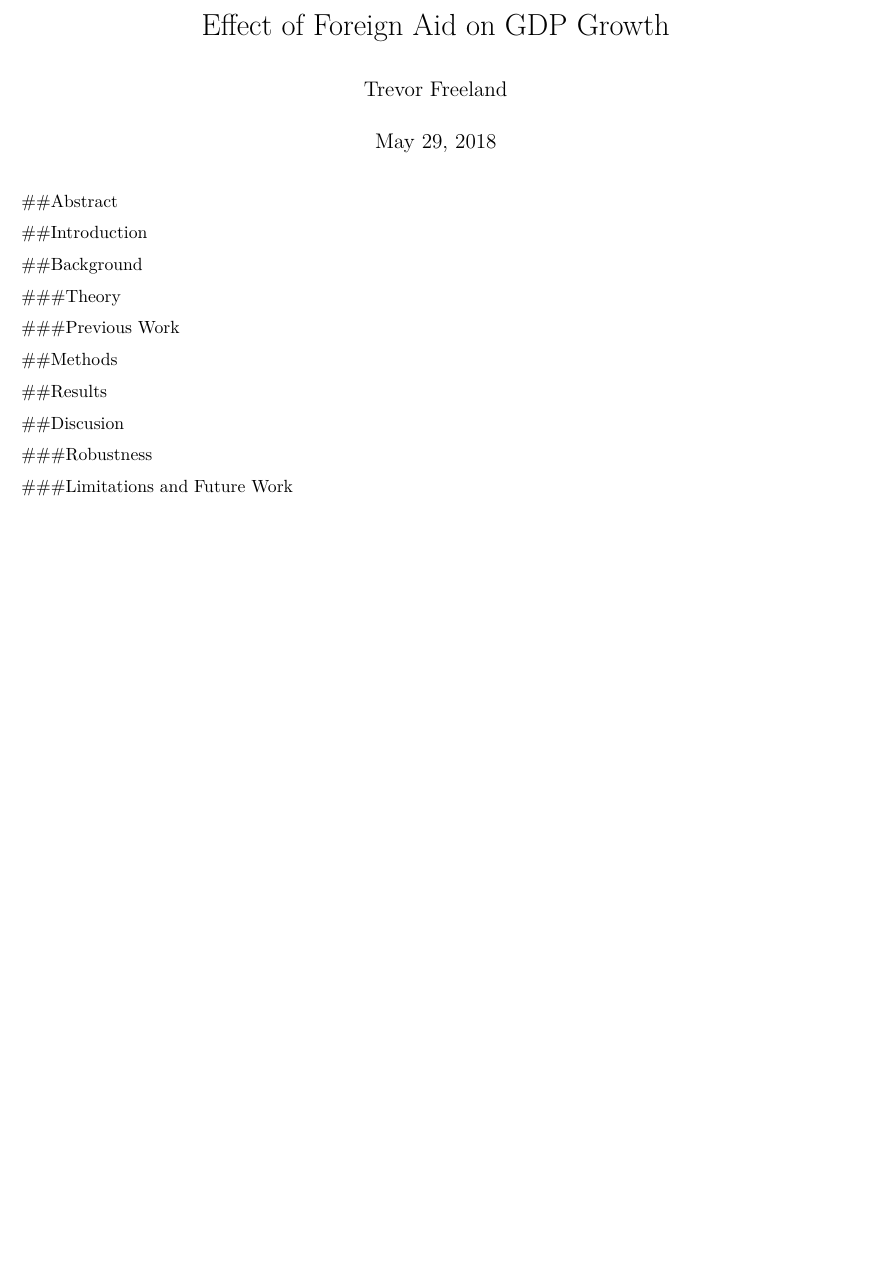
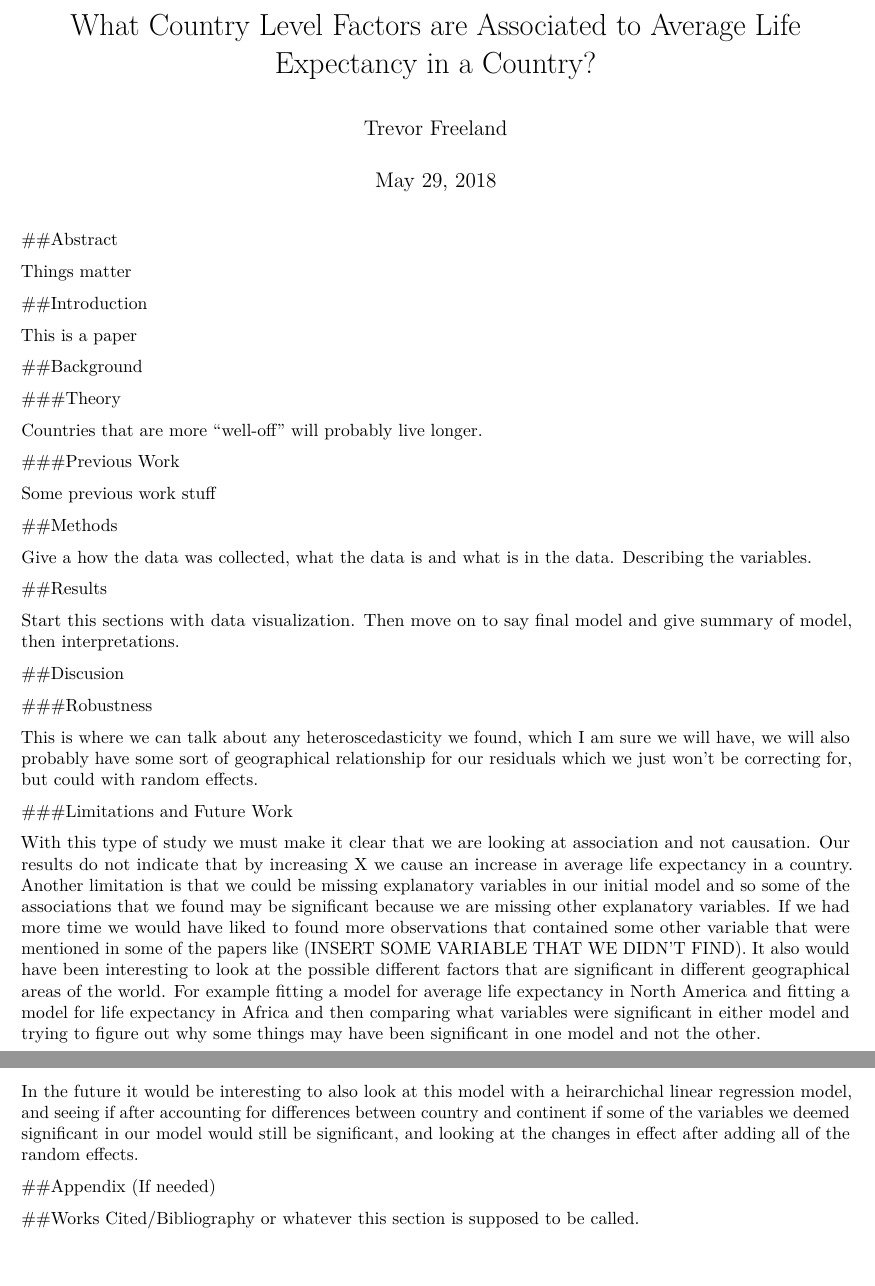
Before and after one commit to freelandt/EconFinal, an R Markdown document (FInal.Rmd): part of the page before the commit and two parts of pages 1 and 2 of 2 after it, the two joined at a grey line, cut at the place of the change, the shorter picture padded with empty space. Rendered offline with R 4.5, knitr and Pandoc, then LaTeX, with nearby package versions.

Commit message:
outlined paper more

```diff
--- a/FInal.Rmd
+++ b/FInal.Rmd
@@ -1,5 +1,5 @@
 ---
-title: "Effect of Foreign Aid on GDP Growth"
+title: "What Country Level Factors are Associated to Average Life Expectancy in a Country?"
 author: "Trevor Freeland"
 date: "May 29, 2018"
 output: pdf_document
@@ -11,20 +11,42 @@ knitr::opts_chunk$set(echo = F, message = F, warning = F, comment = NA)
 
 ##Abstract
 
+Things matter
+
 ##Introduction
+
+This is a paper
 
 ##Background
 
 ###Theory
 
+Countries that are more "well-off" will probably live longer.
+
 ###Previous Work
+
+Some previous work stuff
 
 ##Methods
 
+Give a how the data was collected, what the data is and what is in the data. Describing the variables.
+
 ##Results
+
+Start this sections with data visualization. Then move on to say final model and give summary of model, then interpretations.
 
 ##Discusion
 
 ###Robustness
 
+This is where we can talk about any heteroscedasticity we found, which I am sure we will have, we will also probably have some sort of geographical relationship for our residuals which we just won't be correcting for, but could with random effects.
+
 ###Limitations and Future Work
+
+With this type of study we must make it clear that we are looking at association and not causation. Our results do not indicate that by increasing X we cause an increase in average life expectancy in a country. Another limitation is that we could be missing explanatory variables in our initial model and so some of the associations that we found may be significant because we are missing other explanatory variables. If we had more time we would have liked to found more observations that contained some other variable that were mentioned in some of the papers like (INSERT SOME VARIABLE THAT WE DIDN'T FIND). It also would have been interesting to look at the possible different factors that are significant in different geographical areas of the world. For example fitting a model for average life expectancy in North America and fitting a model for life expectancy in Africa and then comparing what variables were significant in either model and trying to figure out why some things may have been significant in one model and not the other.
+
+In the future it would be interesting to also look at this model with a heirarchichal linear regression model, and seeing if after accounting for differences between country and continent if some of the variables we deemed significant in our model would still be significant, and looking at the changes in effect after adding all of the random effects.
+
+##Appendix (If needed)
+
+##Works Cited/Bibliography or whatever this section is supposed to be called.
```
